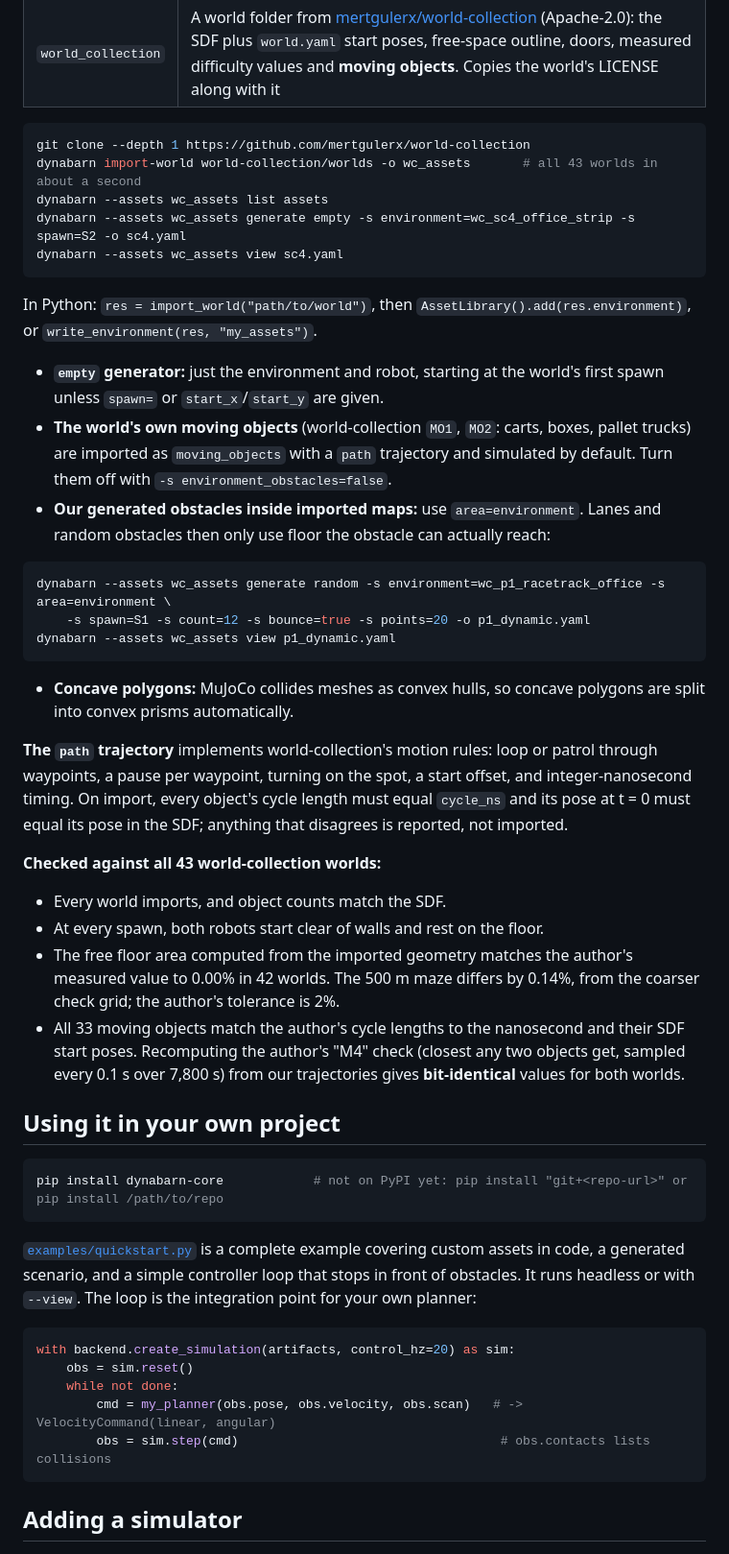
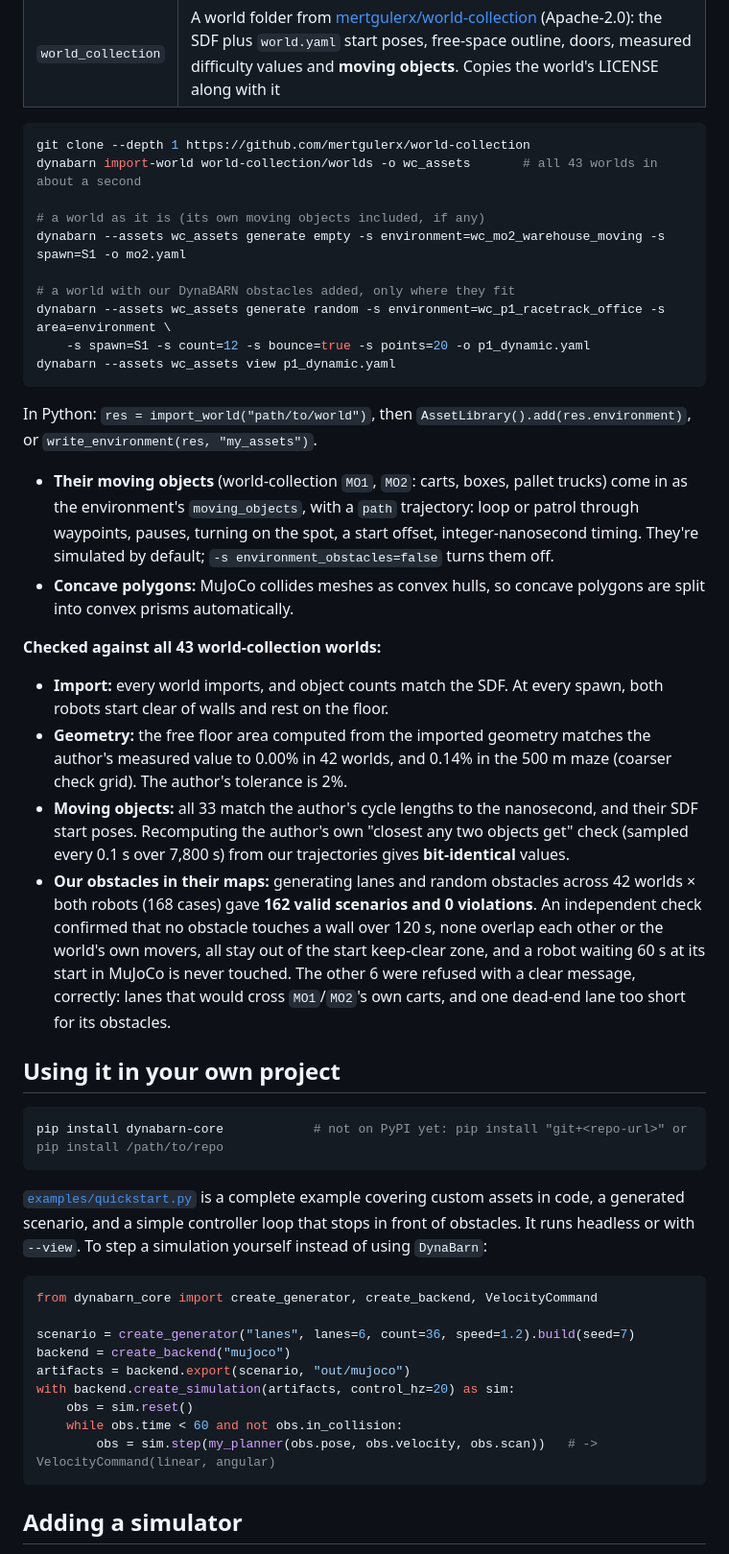
Before and after one commit to Akumar201/DynaBARN, a Markdown page: README.md, the part around one of its changes. Shown at 96% size. GitHub-like rendering.

````diff
--- a/README.md
+++ b/README.md
@@ -289,31 +260,26 @@ Worlds made for other tools can be imported as environment assets, which every b
 ```bash
 git clone --depth 1 https://github.com/mertgulerx/world-collection
 dynabarn import-world world-collection/worlds -o wc_assets       # all 43 worlds in about a second
-dynabarn --assets wc_assets list assets
-dynabarn --assets wc_assets generate empty -s environment=wc_sc4_office_strip -s spawn=S2 -o sc4.yaml
-dynabarn --assets wc_assets view sc4.yaml
+
+# a world as it is (its own moving objects included, if any)
+dynabarn --assets wc_assets generate empty -s environment=wc_mo2_warehouse_moving -s spawn=S1 -o mo2.yaml
+
+# a world with our DynaBARN obstacles added, only where they fit
+dynabarn --assets wc_assets generate random -s environment=wc_p1_racetrack_office -s area=environment \
+    -s spawn=S1 -s count=12 -s bounce=true -s points=20 -o p1_dynamic.yaml
+dynabarn --assets wc_assets view p1_dynamic.yaml
 ```
 
 In Python: `res = import_world("path/to/world")`, then `AssetLibrary().add(res.environment)`, or `write_environment(res, "my_assets")`.
 
-- **`empty` generator:** just the environment and robot, starting at the world's first spawn unless `spawn=` or `start_x`/`start_y` are given.
-- **The world's own moving objects** (world-collection `MO1`, `MO2`: carts, boxes, pallet trucks) are imported as `moving_objects` with a `path` trajectory and simulated by default. Turn them off with `-s environment_obstacles=false`.
-- **Our generated obstacles inside imported maps:** use `area=environment`. Lanes and random obstacles then only use floor the obstacle can actually reach:
-
-```bash
-dynabarn --assets wc_assets generate random -s environment=wc_p1_racetrack_office -s area=environment \
-    -s spawn=S1 -s count=12 -s bounce=true -s points=20 -o p1_dynamic.yaml
-dynabarn --assets wc_assets view p1_dynamic.yaml
-```
+- **Their moving objects** (world-collection `MO1`, `MO2`: carts, boxes, pallet trucks) come in as the environment's `moving_objects`, with a `path` trajectory: loop or patrol through waypoints, pauses, turning on the spot, a start offset, integer-nanosecond timing. They're simulated by default; `-s environment_obstacles=false` turns them off.
 - **Concave polygons:** MuJoCo collides meshes as convex hulls, so concave polygons are split into convex prisms automatically.
 
-**The `path` trajectory** implements world-collection's motion rules: loop or patrol through waypoints, a pause per waypoint, turning on the spot, a start offset, and integer-nanosecond timing. On import, every object's cycle length must equal `cycle_ns` and its pose at t = 0 must equal its pose in the SDF; anything that disagrees is reported, not imported.
-
 **Checked against all 43 world-collection worlds:**
-- Every world imports, and object counts match the SDF.
-- At every spawn, both robots start clear of walls and rest on the floor.
-- The free floor area computed from the imported geometry matches the author's measured value to 0.00% in 42 worlds. The 500 m maze differs by 0.14%, from the coarser check grid; the author's tolerance is 2%.
-- All 33 moving objects match the author's cycle lengths to the nanosecond and their SDF start poses. Recomputing the author's "M4" check (closest any two objects get, sampled every 0.1 s over 7,800 s) from our trajectories gives **bit-identical** values for both worlds.
+- **Import:** every world imports, and object counts match the SDF. At every spawn, both robots start clear of walls and rest on the floor.
+- **Geometry:** the free floor area computed from the imported geometry matches the author's measured value to 0.00% in 42 worlds, and 0.14% in the 500 m maze (coarser check grid). The author's tolerance is 2%.
+- **Moving objects:** all 33 match the author's cycle lengths to the nanosecond, and their SDF start poses. Recomputing the author's own "closest any two objects get" check (sampled every 0.1 s over 7,800 s) from our trajectories gives **bit-identical** values.
+- **Our obstacles in their maps:** generating lanes and random obstacles across 42 worlds × both robots (168 cases) gave **162 valid scenarios and 0 violations**. An independent check confirmed that no obstacle touches a wall over 120 s, none overlap each other or the world's own movers, all stay out of the start keep-clear zone, and a robot waiting 60 s at its start in MuJoCo is never touched. The other 6 were refused with a clear message, correctly: lanes that would cross `MO1`/`MO2`'s own carts, and one dead-end lane too short for its obstacles.
 
 ## Using it in your own project
 
@@ -321,14 +287,18 @@ dynabarn --assets wc_assets view p1_dynamic.yaml
 pip install dynabarn-core            # not on PyPI yet: pip install "git+<repo-url>" or pip install /path/to/repo
 ```
 
-[`examples/quickstart.py`](examples/quickstart.py) is a complete example covering custom assets in code, a generated scenario, and a simple controller loop that stops in front of obstacles. It runs headless or with `--view`. The loop is the integration point for your own planner:
+[`examples/quickstart.py`](examples/quickstart.py) is a complete example covering custom assets in code, a generated scenario, and a simple controller loop that stops in front of obstacles. It runs headless or with `--view`. To step a simulation yourself instead of using `DynaBarn`:
 
 ```python
+from dynabarn_core import create_generator, create_backend, VelocityCommand
+
+scenario = create_generator("lanes", lanes=6, count=36, speed=1.2).build(seed=7)
+backend = create_backend("mujoco")
+artifacts = backend.export(scenario, "out/mujoco")
 with backend.create_simulation(artifacts, control_hz=20) as sim:
     obs = sim.reset()
-    while not done:
-        cmd = my_planner(obs.pose, obs.velocity, obs.scan)   # -> VelocityCommand(linear, angular)
-        obs = sim.step(cmd)                                   # obs.contacts lists collisions
+    while obs.time < 60 and not obs.in_collision:
+        obs = sim.step(my_planner(obs.pose, obs.velocity, obs.scan))   # -> VelocityCommand(linear, angular)
 ```
 
 ## Adding a simulator
````
Also changed, not shown: other parts of README.md (+122 -112 lines), docs/images/imported_map_random.jpg (added), docs/images/jackal_dynabarn_lanes.jpg (added), docs/images/microducks_lanes.jpg (added), docs/images/mo2_warehouse.jpg (added), docs/images/robot_cameras.jpg (added), 6 other files.
